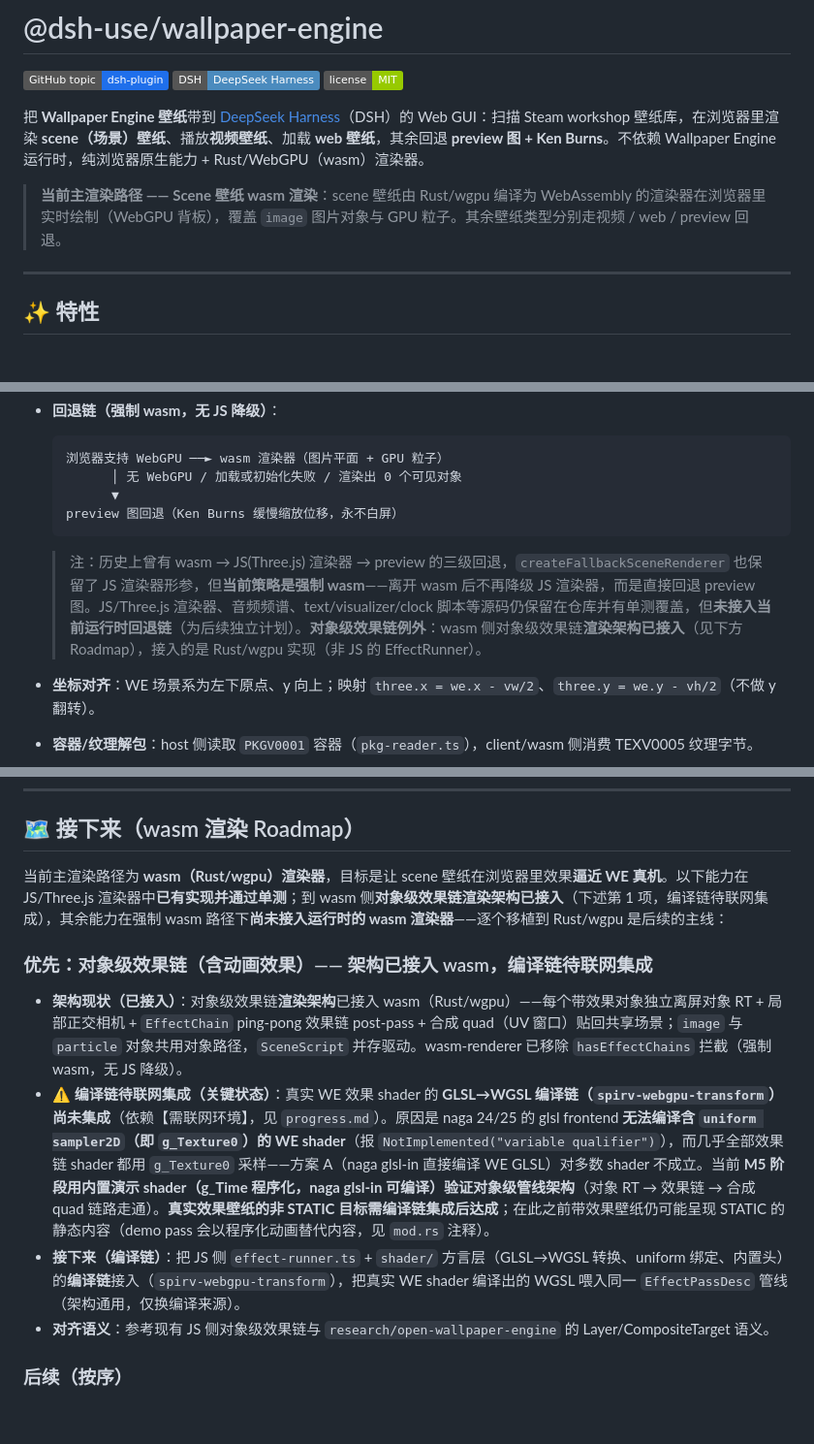
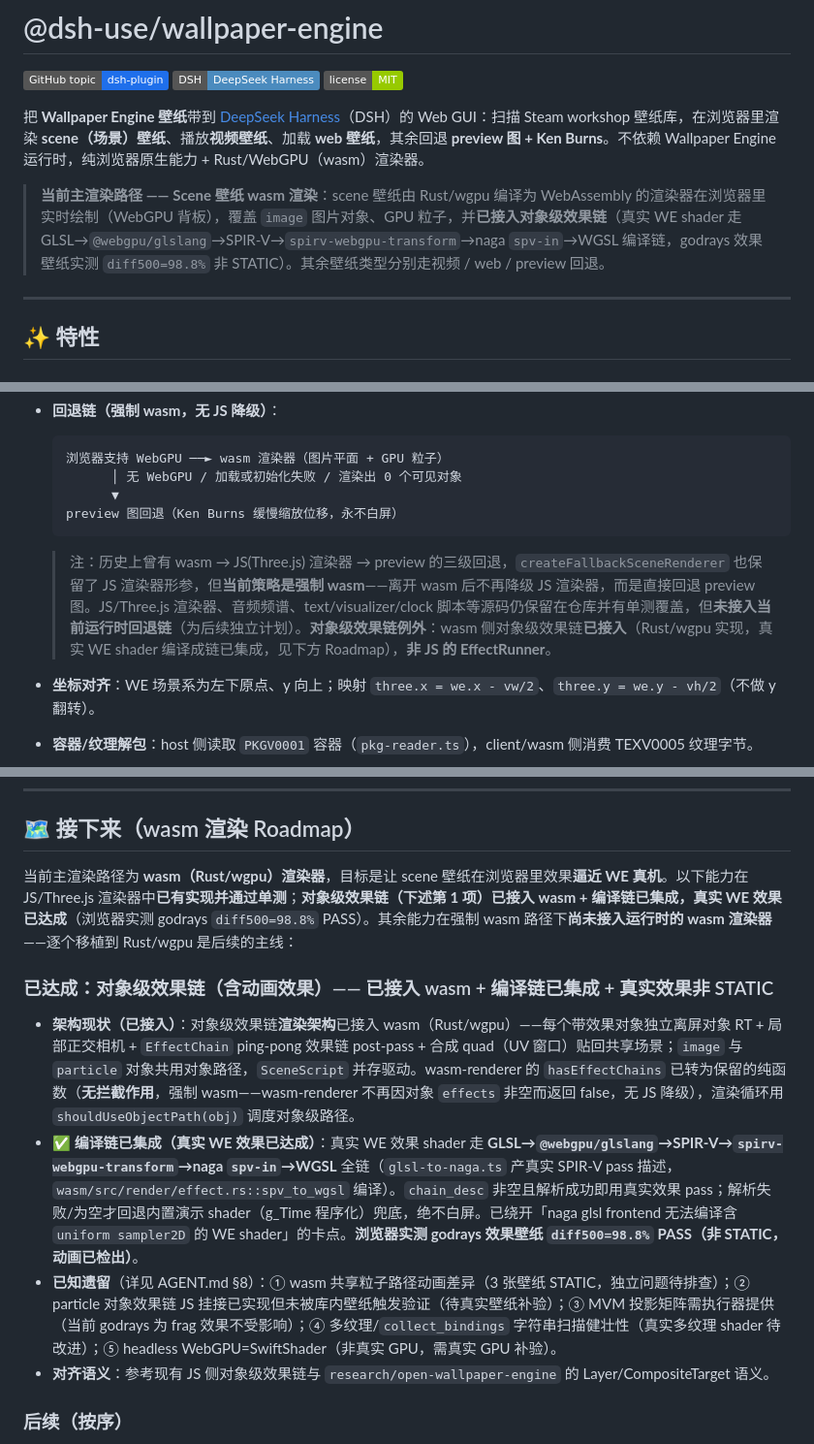
Before and after one commit to yu502950715yang/dsh-use-wallpaper, a Markdown page: README.md, 3 parts joined by grey strips. Shown at 97% size. Drawn GitHub-style; badges without logos; blank space fills up the shorter version.

Commit message:
docs(wasm): 同步效果链状态（编译链已集成、真实 WE 效果已达成、标注遗留）

````diff
--- a/README.md
+++ b/README.md
@@ -6,7 +6,7 @@
 
 把 **Wallpaper Engine 壁纸**带到 [DeepSeek Harness](https://github.com/deepseek-ai/deepseek-harness)（DSH）的 Web GUI：扫描 Steam workshop 壁纸库，在浏览器里渲染 **scene（场景）壁纸**、播放**视频壁纸**、加载 **web 壁纸**，其余回退 **preview 图 + Ken Burns**。不依赖 Wallpaper Engine 运行时，纯浏览器原生能力 + Rust/WebGPU（wasm）渲染器。
 
-> **当前主渲染路径 —— Scene 壁纸 wasm 渲染**：scene 壁纸由 Rust/wgpu 编译为 WebAssembly 的渲染器在浏览器里实时绘制（WebGPU 背板），覆盖 `image` 图片对象与 GPU 粒子。其余壁纸类型分别走视频 / web / preview 回退。
+> **当前主渲染路径 —— Scene 壁纸 wasm 渲染**：scene 壁纸由 Rust/wgpu 编译为 WebAssembly 的渲染器在浏览器里实时绘制（WebGPU 背板），覆盖 `image` 图片对象、GPU 粒子，并**已接入对象级效果链**（真实 WE shader 走 GLSL→`@webgpu/glslang`→SPIR-V→`spirv-webgpu-transform`→naga `spv-in`→WGSL 编译链，godrays 效果壁纸实测 `diff500=98.8%` 非 STATIC）。其余壁纸类型分别走视频 / web / preview 回退。
 
 ---
 
@@ -24,7 +24,7 @@
   preview 图回退（Ken Burns 缓慢缩放位移，永不白屏）
   ```
 
-  > 注：历史上曾有 wasm → JS(Three.js) 渲染器 → preview 的三级回退，`createFallbackSceneRenderer` 也保留了 JS 渲染器形参，但**当前策略是强制 wasm**——离开 wasm 后不再降级 JS 渲染器，而是直接回退 preview 图。JS/Three.js 渲染器、音频频谱、text/visualizer/clock 脚本等源码仍保留在仓库并有单测覆盖，但**未接入当前运行时回退链**（为后续独立计划）。**对象级效果链例外**：wasm 侧对象级效果链**渲染架构已接入**（见下方 Roadmap），接入的是 Rust/wgpu 实现（非 JS 的 EffectRunner）。
+  > 注：历史上曾有 wasm → JS(Three.js) 渲染器 → preview 的三级回退，`createFallbackSceneRenderer` 也保留了 JS 渲染器形参，但**当前策略是强制 wasm**——离开 wasm 后不再降级 JS 渲染器，而是直接回退 preview 图。JS/Three.js 渲染器、音频频谱、text/visualizer/clock 脚本等源码仍保留在仓库并有单测覆盖，但**未接入当前运行时回退链**（为后续独立计划）。**对象级效果链例外**：wasm 侧对象级效果链**已接入**（Rust/wgpu 实现，真实 WE shader 编译成链已集成，见下方 Roadmap），**非 JS 的 EffectRunner**。
 - **坐标对齐**：WE 场景系为左下原点、y 向上；映射 `three.x = we.x - vw/2`、`three.y = we.y - vh/2`（不做 y 翻转）。
 - **容器/纹理解包**：host 侧读取 `PKGV0001` 容器（`pkg-reader.ts`），client/wasm 侧消费 TEXV0005 纹理字节。
 - **粒子纹理**：WE 内置粒子纹理（fog/halo/light_shafts 等）由 `build:client` 从本机 WE 安装目录复制到 `dist/static/ptex-*.tex`，wasm 渲染器优先经 `/wallpapers/static/ptex-*.tex` 读取；`/wallpapers/particle-texture` 路由（从 `weAssetsDir` 实时读取）为备选。两者都不可用时粒子回退为纯色（**绝不白屏**）。
@@ -45,13 +45,13 @@
 
 ## 🗺 接下来（wasm 渲染 Roadmap）
 
-当前主渲染路径为 **wasm（Rust/wgpu）渲染器**，目标是让 scene 壁纸在浏览器里效果**逼近 WE 真机**。以下能力在 JS/Three.js 渲染器中**已有实现并通过单测**；到 wasm 侧**对象级效果链渲染架构已接入**（下述第 1 项，编译链待联网集成），其余能力在强制 wasm 路径下**尚未接入运行时的 wasm 渲染器**——逐个移植到 Rust/wgpu 是后续的主线：
+当前主渲染路径为 **wasm（Rust/wgpu）渲染器**，目标是让 scene 壁纸在浏览器里效果**逼近 WE 真机**。以下能力在 JS/Three.js 渲染器中**已有实现并通过单测**；**对象级效果链（下述第 1 项）已接入 wasm + 编译链已集成，真实 WE 效果已达成**（浏览器实测 godrays `diff500=98.8%` PASS）。其余能力在强制 wasm 路径下**尚未接入运行时的 wasm 渲染器**——逐个移植到 Rust/wgpu 是后续的主线：
 
-### 优先：对象级效果链（含动画效果）—— 架构已接入 wasm，编译链待联网集成
+### 已达成：对象级效果链（含动画效果）—— 已接入 wasm + 编译链已集成 + 真实效果非 STATIC
 
-- **架构现状（已接入）**：对象级效果链**渲染架构**已接入 wasm（Rust/wgpu）——每个带效果对象独立离屏对象 RT + 局部正交相机 + `EffectChain` ping-pong 效果链 post-pass + 合成 quad（UV 窗口）贴回共享场景；`image` 与 `particle` 对象共用对象路径，`SceneScript` 并存驱动。wasm-renderer 已移除 `hasEffectChains` 拦截（强制 wasm，无 JS 降级）。
-- **⚠️ 编译链待联网集成（关键状态）**：真实 WE 效果 shader 的 **GLSL→WGSL 编译链（`spirv-webgpu-transform`）尚未集成**（依赖【需联网环境】，见 `progress.md`）。原因是 naga 24/25 的 glsl frontend **无法编译含 `uniform sampler2D`（即 `g_Texture0`）的 WE shader**（报 `NotImplemented("variable qualifier")`），而几乎全部效果链 shader 都用 `g_Texture0` 采样——方案 A（naga glsl-in 直接编译 WE GLSL）对多数 shader 不成立。当前 **M5 阶段用内置演示 shader（g_Time 程序化，naga glsl-in 可编译）验证对象级管线架构**（对象 RT → 效果链 → 合成 quad 链路走通）。**真实效果壁纸的非 STATIC 目标需编译链集成后达成**；在此之前带效果壁纸仍可能呈现 STATIC 的静态内容（demo pass 会以程序化动画替代内容，见 `mod.rs` 注释）。
-- **接下来（编译链）**：把 JS 侧 `effect-runner.ts` + `shader/` 方言层（GLSL→WGSL 转换、uniform 绑定、内置头）的**编译链**接入（`spirv-webgpu-transform`），把真实 WE shader 编译出的 WGSL 喂入同一 `EffectPassDesc` 管线（架构通用，仅换编译来源）。
+- **架构现状（已接入）**：对象级效果链**渲染架构**已接入 wasm（Rust/wgpu）——每个带效果对象独立离屏对象 RT + 局部正交相机 + `EffectChain` ping-pong 效果链 post-pass + 合成 quad（UV 窗口）贴回共享场景；`image` 与 `particle` 对象共用对象路径，`SceneScript` 并存驱动。wasm-renderer 的 `hasEffectChains` 已转为保留的纯函数（**无拦截作用**，强制 wasm——wasm-renderer 不再因对象 `effects` 非空而返回 false，无 JS 降级），渲染循环用 `shouldUseObjectPath(obj)` 调度对象级路径。
+- **✅ 编译链已集成（真实 WE 效果已达成）**：真实 WE 效果 shader 走 **GLSL→`@webgpu/glslang`→SPIR-V→`spirv-webgpu-transform`→naga `spv-in`→WGSL** 全链（`glsl-to-naga.ts` 产真实 SPIR-V pass 描述，`wasm/src/render/effect.rs::spv_to_wgsl` 编译）。`chain_desc` 非空且解析成功即用真实效果 pass；解析失败/为空才回退内置演示 shader（g_Time 程序化）兜底，绝不白屏。已绕开「naga glsl frontend 无法编译含 `uniform sampler2D` 的 WE shader」的卡点。**浏览器实测 godrays 效果壁纸 `diff500=98.8%` PASS（非 STATIC，动画已检出）**。
+- **已知遗留**（详见 AGENT.md §8）：① wasm 共享粒子路径动画差异（3 张壁纸 STATIC，独立问题待排查）；② particle 对象效果链 JS 挂接已实现但未被库内壁纸触发验证（待真实壁纸补验）；③ MVM 投影矩阵需执行器提供（当前 godrays 为 frag 效果不受影响）；④ 多纹理/`collect_bindings` 字符串扫描健壮性（真实多纹理 shader 待改进）；⑤ headless WebGPU=SwiftShader（非真实 GPU，需真实 GPU 补验）。
 - **对齐语义**：参考现有 JS 侧对象级效果链与 `research/open-wallpaper-engine` 的 Layer/CompositeTarget 语义。
 
 ### 后续（按序）
````
Also changed, not shown: AGENT.md (+17 -7 lines), 1 other file.
